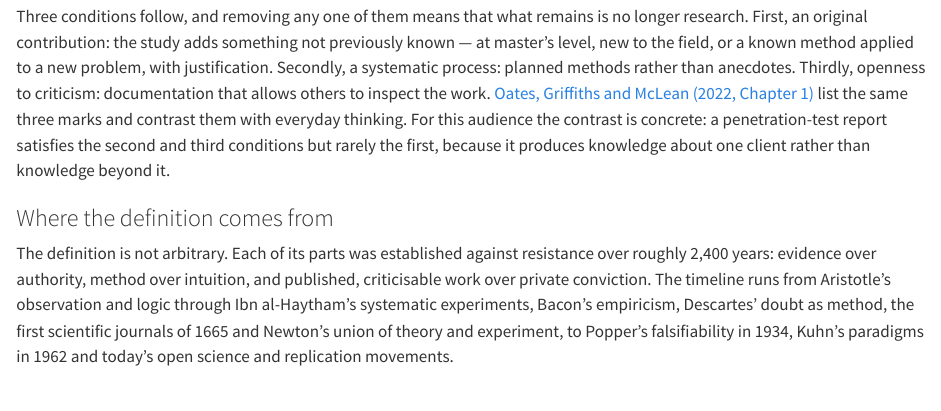
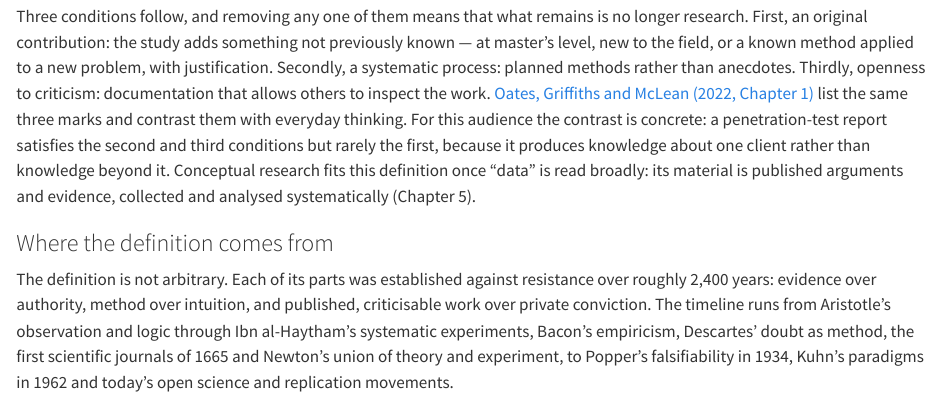
Before and after one commit to tamling/ikt448, a Quarto document (chapters/01-introduction.qmd): the page in a window 1100 px wide, from 2280 px down. Rendered offline with R 4.5, knitr and Pandoc in place of Quarto, with nearby package versions.

Commit message:
ch01: conceptual research fits the working definition once data is read broadly
Decision for Timo to read against. The definition is the course's own working definition, not a quotation, so no source is attached; the sentence follows the paragraph that tests it against Oates' three marks.

Annotation: rSyDmtOqEfGjw99saOgonA
Type: pointer
Origin: author
Co-Authored-By: Claude Opus 5.5 <noreply@anthropic.com>
Claude-Session: https://claude.ai/code/session_01U67nRNtRkB25EHYj2scWyj

```diff
--- a/chapters/01-introduction.qmd
+++ b/chapters/01-introduction.qmd
@@ -42,7 +42,7 @@
 Research refers to the creation of new knowledge through a systematic process of collecting and analysing data, whose methods and findings are communicated so that others can evaluate and criticise them.
 :::
 
-Three conditions follow, and removing any one of them means that what remains is no longer research. First, an original contribution: the study adds something not previously known --- at master's level, new to the field, or a known method applied to a new problem, with justification. Secondly, a systematic process: planned methods rather than anecdotes. Thirdly, openness to criticism: documentation that allows others to inspect the work. [Oates, Griffiths and McLean (2022, Chapter 1)](#src-01-oates-2022) list the same three marks and contrast them with everyday thinking. For this audience the contrast is concrete: a penetration-test report satisfies the second and third conditions but rarely the first, because it produces knowledge about one client rather than knowledge beyond it.
+Three conditions follow, and removing any one of them means that what remains is no longer research. First, an original contribution: the study adds something not previously known --- at master's level, new to the field, or a known method applied to a new problem, with justification. Secondly, a systematic process: planned methods rather than anecdotes. Thirdly, openness to criticism: documentation that allows others to inspect the work. [Oates, Griffiths and McLean (2022, Chapter 1)](#src-01-oates-2022) list the same three marks and contrast them with everyday thinking. For this audience the contrast is concrete: a penetration-test report satisfies the second and third conditions but rarely the first, because it produces knowledge about one client rather than knowledge beyond it. Conceptual research fits this definition once "data" is read broadly: its material is published arguments and evidence, collected and analysed systematically (Chapter 5).
 
 ### Where the definition comes from
 
```
Also changed, not shown: legacy/IKT448_Script.tex.
